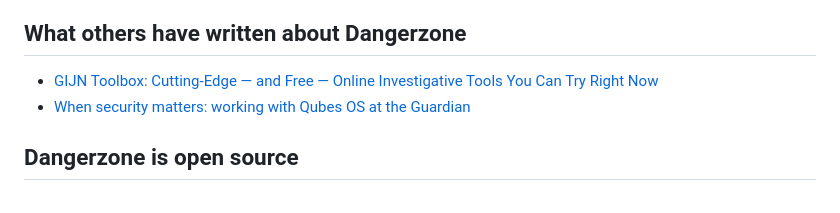
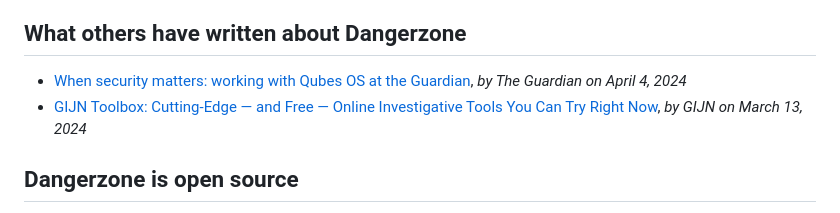
Before and after one commit to freedomofpress/dangerzone.rocks, a Markdown page: src/about.md, the part around the change. Rendered like a GitHub page.

Commit message:
FIXUP: Sort articles by newest, and add dates/authors

```diff
--- a/src/about.md
+++ b/src/about.md
@@ -111,8 +111,8 @@ While we are doing our best to inform journalists about these risks and keep the
 What others have written about Dangerzone
 -----------------------------------------
 
-* [GIJN Toolbox: Cutting-Edge — and Free — Online Investigative Tools You Can Try Right Now](https://gijn.org/stories/cutting-edge-free-online-investigative-tools/)
-* [When security matters: working with Qubes OS at the Guardian](https://www.theguardian.com/info/2024/apr/04/when-security-matters-working-with-qubes-os-at-the-guardian)
+* [When security matters: working with Qubes OS at the Guardian](https://www.theguardian.com/info/2024/apr/04/when-security-matters-working-with-qubes-os-at-the-guardian), _by The Guardian on April 4, 2024_
+* [GIJN Toolbox: Cutting-Edge — and Free — Online Investigative Tools You Can Try Right Now](https://gijn.org/stories/cutting-edge-free-online-investigative-tools/), _by GIJN on March 13, 2024_
 
 Dangerzone is open source
 -------------------------
```
